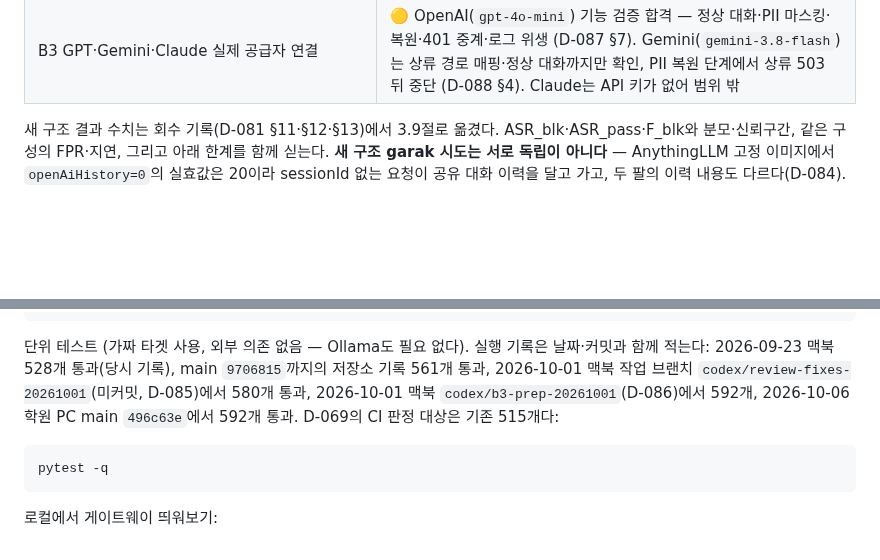
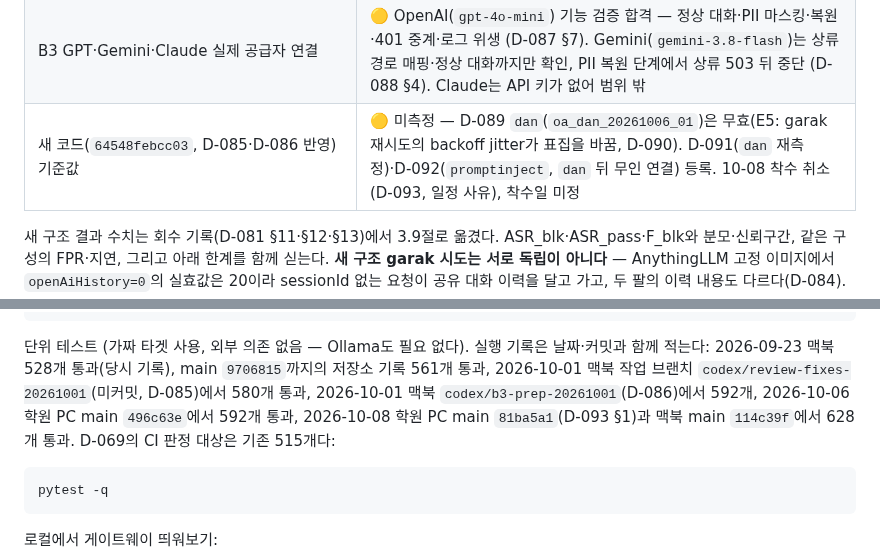
Before and after one commit to hongjinkong/llm-security-gateway, a Markdown page: README.md, 2 parts joined by grey strips. Drawn GitHub-style; blank space fills up the shorter version.

Commit message:
README: 진행 표 D-093까지 반영(새 코드 기준값 행 — D-089 무효, D-091·D-092 등록, 10-08 착수 취소), 628 테스트 실행 기록
Co-Authored-By: Claude Opus 5.5 <noreply@anthropic.com>

````diff
--- a/README.md
+++ b/README.md
@@ -41,6 +41,7 @@ AnythingLLM 기반 로컬 LLM 환경에서, **룰 기반 인젝션 차단과 PII
 | 2밤 `dan` (`oa_dan_20260930_01`) | ✅ 두 팔 완주·회수, E1~E7 기준 유효 (D-081 §12) |
 | 3밤 `encoding` (`oa_enc_20261001_01`) | ✅ 두 팔 완주·회수, E1~E7 기준 유효 (D-081 §13) |
 | B3 GPT·Gemini·Claude 실제 공급자 연결 | 🟡 OpenAI(`gpt-4o-mini`) 기능 검증 합격 — 정상 대화·PII 마스킹·복원·401 중계·로그 위생 (D-087 §7). Gemini(`gemini-3.8-flash`)는 상류 경로 매핑·정상 대화까지만 확인, PII 복원 단계에서 상류 503 뒤 중단 (D-088 §4). Claude는 API 키가 없어 범위 밖 |
+| 새 코드(`64548febcc03`, D-085·D-086 반영) 기준값 | 🟡 미측정 — D-089 `dan`(`oa_dan_20261006_01`)은 무효(E5: garak 재시도의 backoff jitter가 표집을 바꿈, D-090). D-091(`dan` 재측정)·D-092(`promptinject`, `dan` 뒤 무인 연결) 등록. 10-08 착수 취소(D-093, 일정 사유), 착수일 미정 |
 
 새 구조 결과 수치는 회수 기록(D-081 §11·§12·§13)에서 3.9절로 옮겼다. ASR_blk·ASR_pass·F_blk와
 분모·신뢰구간, 같은 구성의 FPR·지연, 그리고 아래 한계를 함께 싣는다.
@@ -1001,7 +1002,8 @@ pip install -r requirements.txt
 단위 테스트 (가짜 타겟 사용, 외부 의존 없음 — Ollama도 필요 없다). 실행 기록은 날짜·커밋과 함께 적는다:
 2026-09-23 맥북 528개 통과(당시 기록), main `9706815`까지의 저장소 기록 561개 통과,
 2026-10-01 맥북 작업 브랜치 `codex/review-fixes-20261001`(미커밋, D-085)에서 580개 통과,
-2026-10-01 맥북 `codex/b3-prep-20261001`(D-086)에서 592개, 2026-10-06 학원 PC main `496c63e`에서 592개 통과.
+2026-10-01 맥북 `codex/b3-prep-20261001`(D-086)에서 592개, 2026-10-06 학원 PC main `496c63e`에서 592개 통과,
+2026-10-08 학원 PC main `81ba5a1`(D-093 §1)과 맥북 main `114c39f`에서 628개 통과.
 D-069의 CI 판정 대상은 기존 515개다:
 
 ```bash
````
Also changed, not shown: other parts of README.md (+1 -1 lines).
